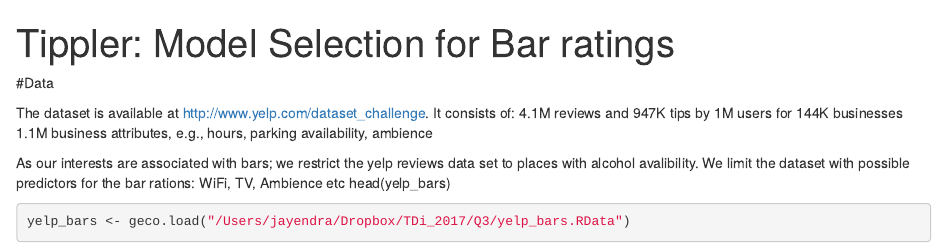
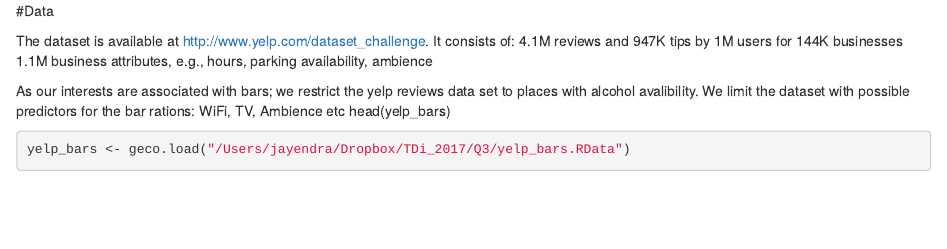
Before and after one commit to jayendrashinde91/Tippler, an R Markdown document (yelp_model.Rmd): the page in a window 1100 px wide, from its top. Rendered offline with R 4.5, knitr and Pandoc, with nearby package versions; some code elsewhere in the file could not run offline; common packages that the code uses without loading them are loaded.

Commit message:
Update yelp_model.Rmd

```diff
--- a/yelp_model.Rmd
+++ b/yelp_model.Rmd
@@ -1,7 +1,4 @@
----
-title: "Tippler: Model Selection for Bar ratings"
-output: html_notebook
----
+
 #Data
 
 The dataset is available at http://www.yelp.com/dataset_challenge.
```
